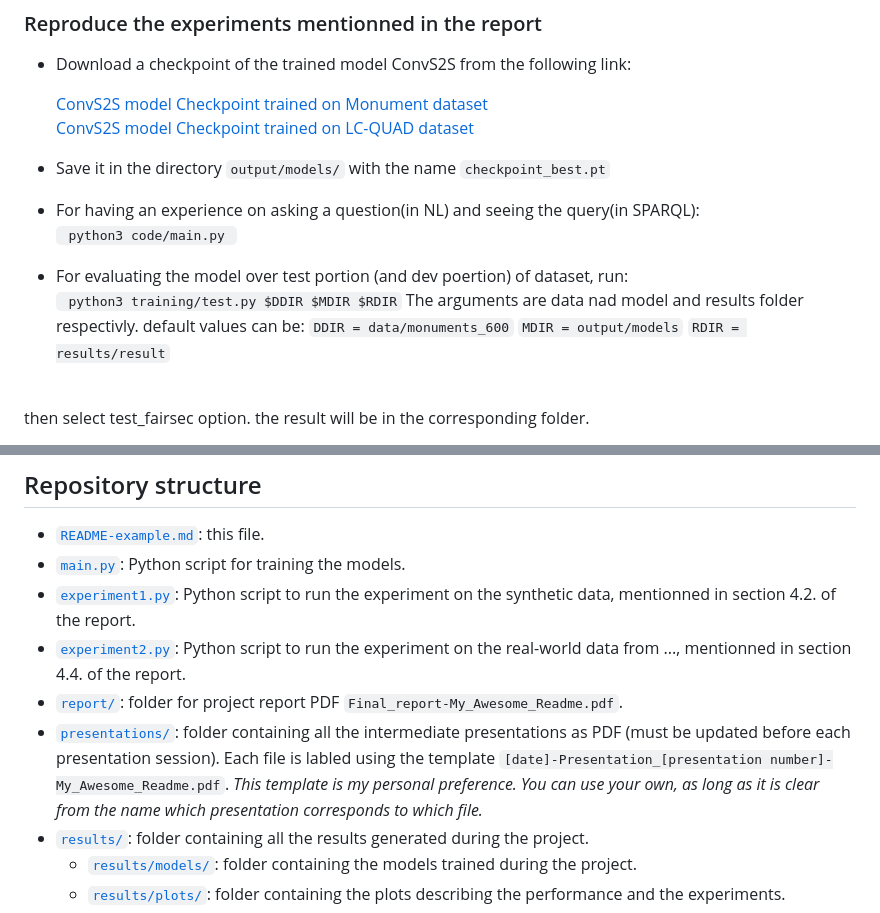
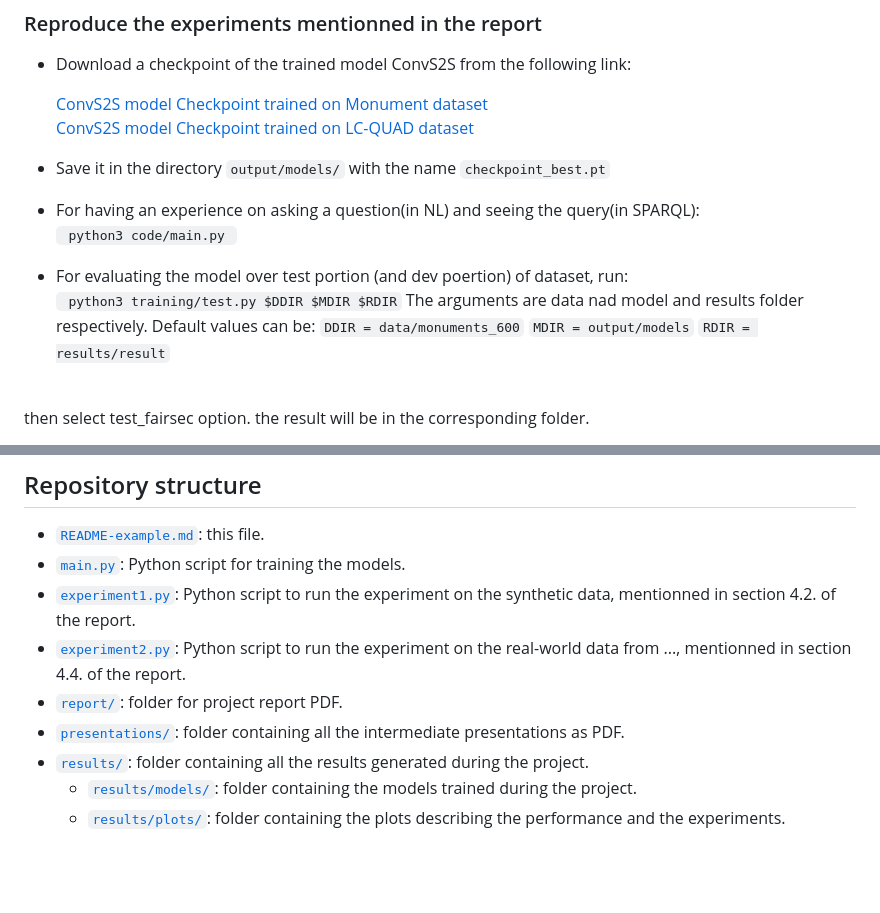
Before and after one commit to lyrs/TriviaNLQ, a Markdown page: README.md, 2 parts joined by grey strips. GitHub-like rendering; blank space fills up the shorter version.

```diff
--- a/README.md
+++ b/README.md
@@ -45,11 +45,12 @@ To setup the project, you have to:
 <br />   [ConvS2S model Checkpoint trained on LC-QUAD dataset ](https://drive.google.com/file/d/1wirMkFL_rKcjMcAJoa75EkZkq8P49TW9/view?usp=sharing)
+
 
 - Save it in the directory <code>output/models/</code> with the name <code>checkpoint_best.pt</code>
 - For having an experience on asking a question(in NL) and seeing the query(in SPARQL):
 <br /> <code> python3 code/main.py </code>
 - For evaluating the model over test portion (and dev poertion) of dataset, run:
 <br /> <code> python3 training/test.py $DDIR $MDIR $RDIR</code>
-The arguments are data nad model and results folder respectivly. default values can be:
+The arguments are data nad model and results folder respectively. Default values can be:
 <code>DDIR = data/monuments_600</code>
 <code>MDIR = output/models</code>
 <code>RDIR = results/result</code>
@@ -62,8 +63,8 @@ then select test_fairsec option. the result will be in the corresponding folder.
 - [`main.py`](/main.py): Python script for training the models.
 - [`experiment1.py`](/experiment1.py): Python script to run the experiment on the synthetic data, mentionned in section 4.2. of the report.
 - [`experiment2.py`](/experiment2.py): Python script to run the experiment on the real-world data from ..., mentionned in section 4.4. of the report.
-- [`report/`](/report/): folder for project report PDF `Final_report-My_Awesome_Readme.pdf`.
-- [`presentations/`](/presentations/): folder containing all the intermediate presentations as PDF (must be updated before each presentation session). Each file is labled using the template `[date]-Presentation_[presentation number]-My_Awesome_Readme.pdf`. *This template is my personal preference. You can use your own, as long as it is clear from the name which presentation corresponds to which file.*
+- [`report/`](/report/): folder for project report PDF.
+- [`presentations/`](/presentations/): folder containing all the intermediate presentations as PDF.
 - [`results/`](/results/): folder containing all the results generated during the project.
     - [`results/models/`](/results/models/): folder containing the models trained during the project.
     - [`results/plots/`](/results/plots/): folder containing the plots describing the performance and the experiments.
```
Also changed, not shown: other parts of README.md (+3 -3 lines).
